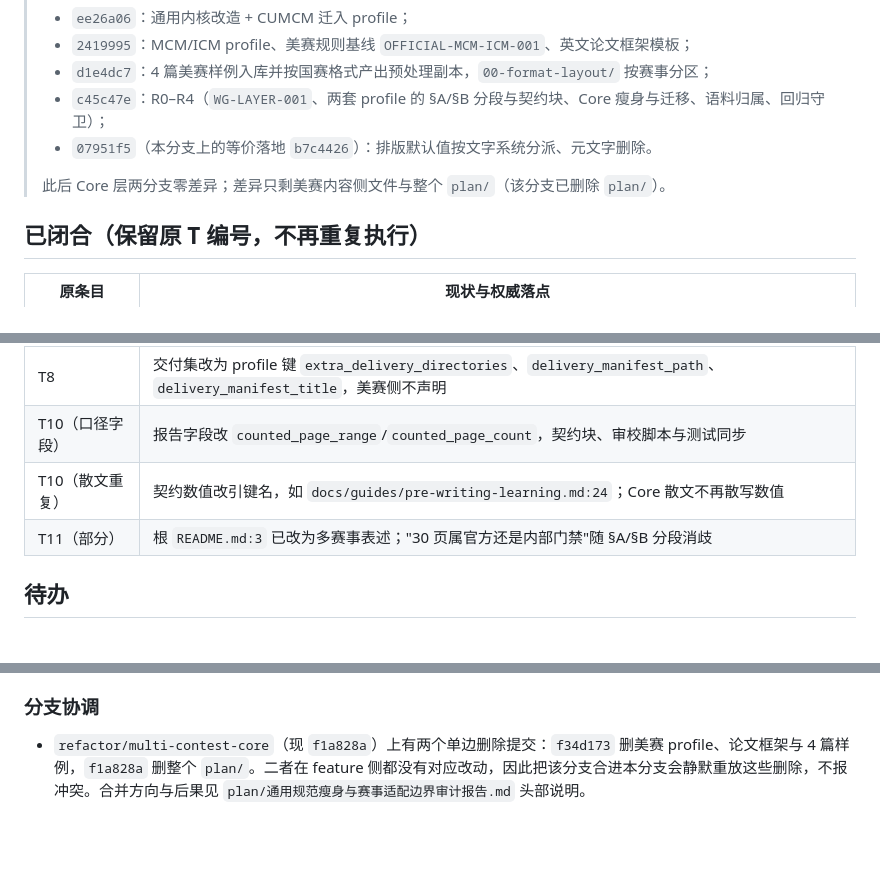
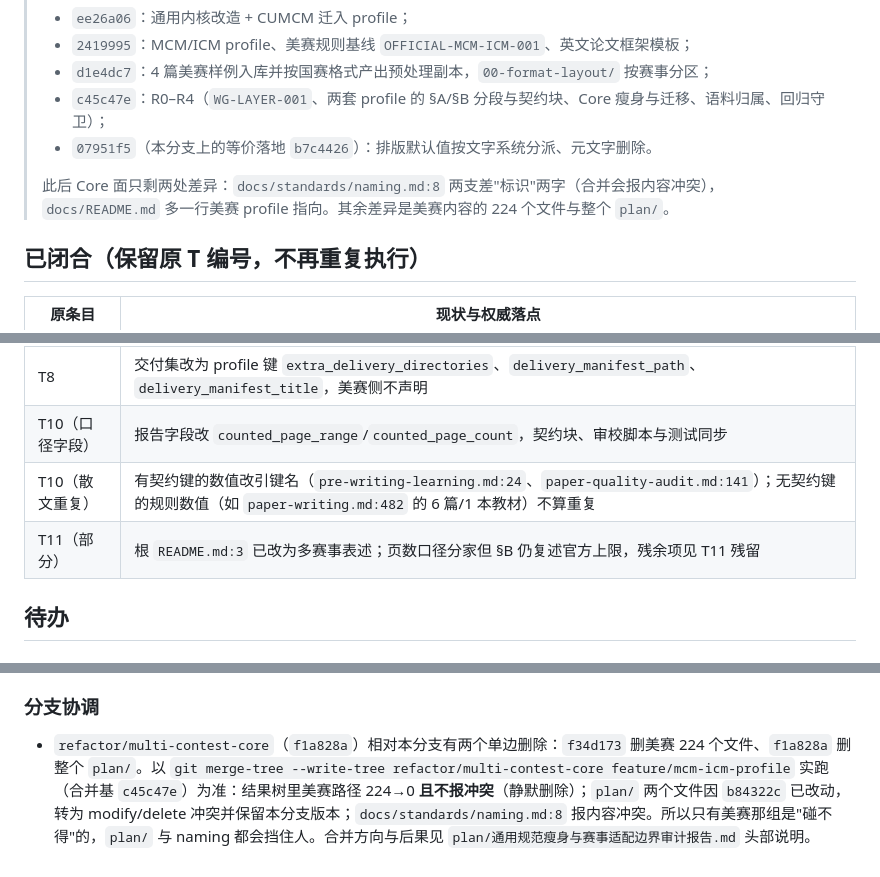
Before and after one commit to a5237/mathematical-modeling-workspace, a Markdown page: plan/多赛事通用化重构执行情况说明.md, 3 parts joined by grey strips. Drawn GitHub-style; blank space fills up the shorter version.

Commit message:
docs: correct the open-task list against the merge-tree evidence

```diff
--- a/plan/多赛事通用化重构执行情况说明.md
+++ b/plan/多赛事通用化重构执行情况说明.md
@@ -10,7 +10,7 @@
 > - `c45c47e`：R0–R4（`WG-LAYER-001`、两套 profile 的 §A/§B 分段与契约块、Core 瘦身与迁移、语料归属、回归守卫）；
 > - `07951f5`（本分支上的等价落地 `b7c4426`）：排版默认值按文字系统分派、元文字删除。
 >
-> 此后 Core 层两分支零差异；差异只剩美赛内容侧文件与整个 `plan/`（该分支已删除 `plan/`）。
+> 此后 Core 面只剩两处差异：`docs/standards/naming.md:8` 两支差"标识"两字（合并会报内容冲突），`docs/README.md` 多一行美赛 profile 指向。其余差异是美赛内容的 224 个文件与整个 `plan/`。
 
 ## 已闭合（保留原 T 编号，不再重复执行）
 
@@ -22,8 +22,8 @@
 | T7（引用） | 两本指定教材下沉 `cumcm/rules.md:155`；Core 只留"≥6 篇且 ≥1 本教材类并在正文方法处实际引用" |
 | T8 | 交付集改为 profile 键 `extra_delivery_directories`、`delivery_manifest_path`、`delivery_manifest_title`，美赛侧不声明 |
 | T10（口径字段） | 报告字段改 `counted_page_range`/`counted_page_count`，契约块、审校脚本与测试同步 |
-| T10（散文重复） | 契约数值改引键名，如 `docs/guides/pre-writing-learning.md:24`；Core 散文不再散写数值 |
-| T11（部分） | 根 `README.md:3` 已改为多赛事表述；"30 页属官方还是内部门禁"随 §A/§B 分段消歧 |
+| T10（散文重复） | 有契约键的数值改引键名（`pre-writing-learning.md:24`、`paper-quality-audit.md:141`）；无契约键的规则数值（如 `paper-writing.md:482` 的 6 篇/1 本教材）不算重复 |
+| T11（部分） | 根 `README.md:3` 已改为多赛事表述；页数口径分家但 §B 仍复述官方上限，残余项见 T11 残留 |
 
 ## 待办
 
@@ -72,4 +73,4 @@
 
 ### 分支协调
 
-- `refactor/multi-contest-core`（现 `f1a828a`）上有两个单边删除提交：`f34d173` 删美赛 profile、论文框架与 4 篇样例，`f1a828a` 删整个 `plan/`。二者在 feature 侧都没有对应改动，因此把该分支合进本分支会静默重放这些删除，不报冲突。合并方向与后果见 `plan/通用规范瘦身与赛事适配边界审计报告.md` 头部说明。
+- `refactor/multi-contest-core`（`f1a828a`）相对本分支有两个单边删除：`f34d173` 删美赛 224 个文件、`f1a828a` 删整个 `plan/`。以 `git merge-tree --write-tree refactor/multi-contest-core feature/mcm-icm-profile` 实跑（合并基 `c45c47e`）为准：结果树里美赛路径 224→0 **且不报冲突**（静默删除）；`plan/` 两个文件因 `b84322c` 已改动，转为 modify/delete 冲突并保留本分支版本；`docs/standards/naming.md:8` 报内容冲突。所以只有美赛那组是"碰不得"的，`plan/` 与 naming 都会挡住人。合并方向与后果见 `plan/通用规范瘦身与赛事适配边界审计报告.md` 头部说明。
```
Also changed, not shown: other parts of plan/多赛事通用化重构执行情况说明.md (+1 -0 lines), plan/通用规范瘦身与赛事适配边界审计报告.md (+2 -2 lines).
